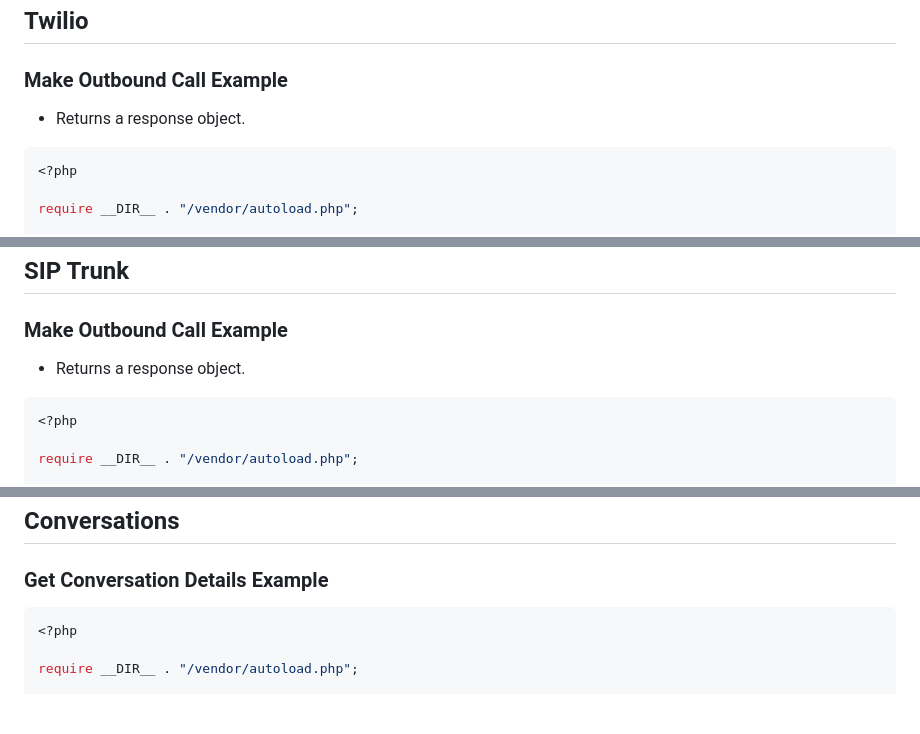
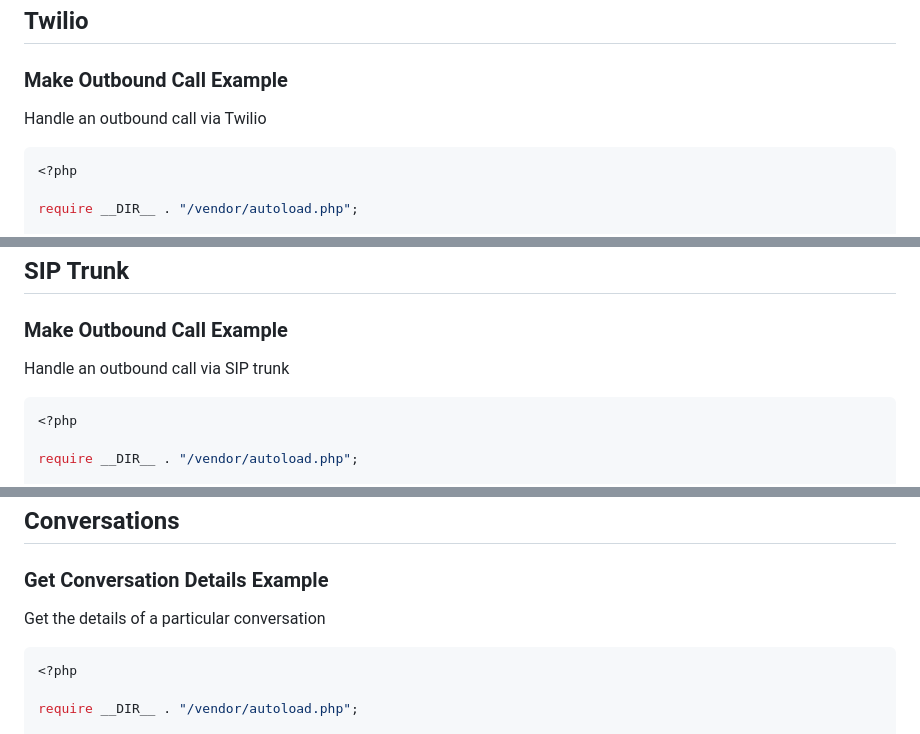
Before and after one commit to coreylang/php-elevenlabs-ai, a Markdown page: README.md, 3 parts joined by grey strips. Drawn GitHub-style; blank space fills up the shorter version.

````diff
--- a/README.md
+++ b/README.md
@@ -13,8 +13,7 @@ composer require coreylang/php-elevenlabs-ai
 ## Twilio
 
 ###  Make Outbound Call Example
-
-- Returns a response object.
+Handle an outbound call via Twilio
 
 ```php
 <?php
@@ -56,8 +55,7 @@ try {
 ## SIP Trunk
 
 ###  Make Outbound Call Example
-
-- Returns a response object.
+Handle an outbound call via SIP trunk
 
 ```php
 <?php
@@ -99,6 +97,7 @@ try {
 ## Conversations
 
 ### Get Conversation Details Example
+Get the details of a particular conversation
 
 ```php
 <?php
````
Also changed, not shown: other parts of README.md (+61 -1 lines).
